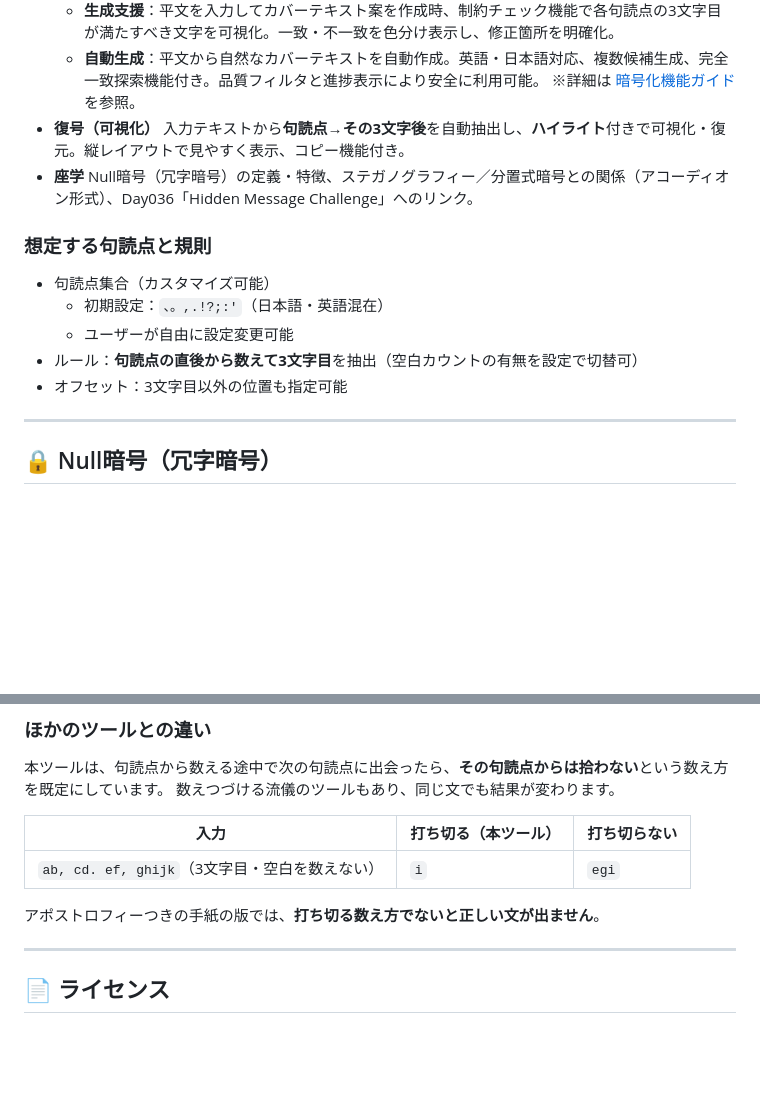
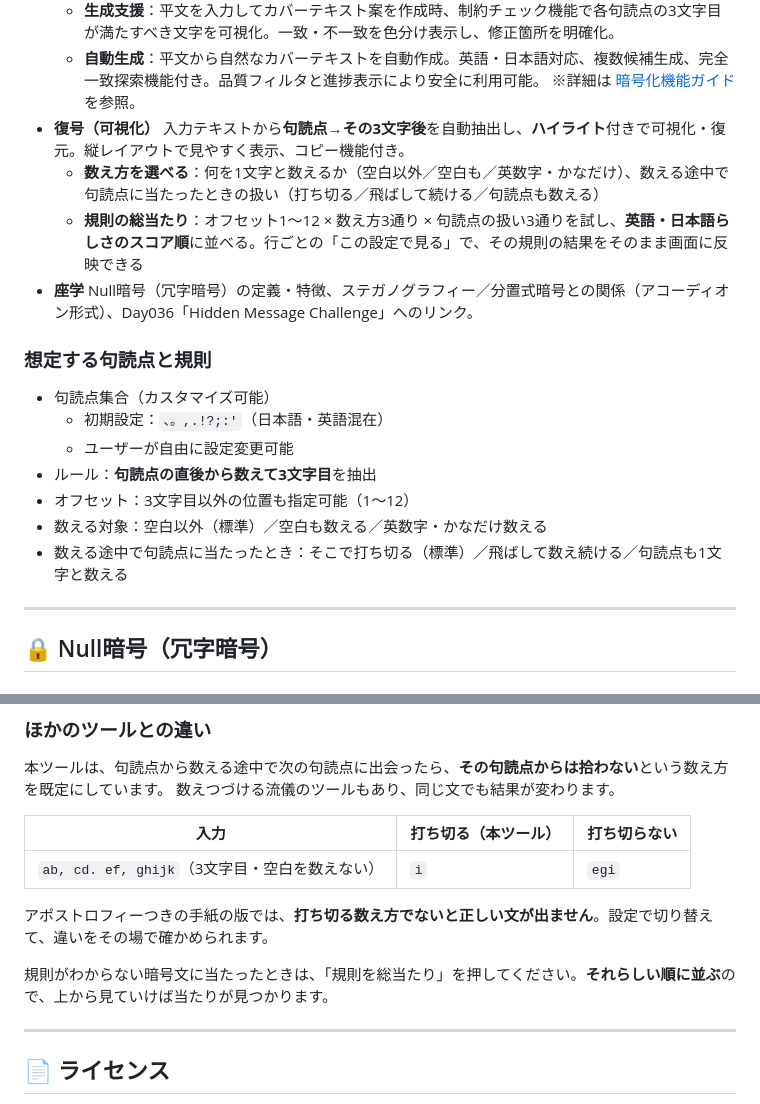
Before and after one commit to ipusiron/trevanion-cipherlab, a Markdown page: README.md, 2 parts joined by grey strips. Rendered like a GitHub page; blank space fills up the shorter version.

```diff
--- a/README.md
+++ b/README.md
@@ -89,6 +92,8 @@ hub: true
   ※詳細は [暗号化機能ガイド](ENCRYPTION.md) を参照。
 - **復号（可視化）**
   入力テキストから**句読点→その3文字後**を自動抽出し、**ハイライト**付きで可視化・復元。縦レイアウトで見やすく表示、コピー機能付き。
+  - **数え方を選べる**：何を1文字と数えるか（空白以外／空白も／英数字・かなだけ）、数える途中で句読点に当たったときの扱い（打ち切る／飛ばして続ける／句読点も数える）
+  - **規則の総当たり**：オフセット1〜12 × 数え方3通り × 句読点の扱い3通りを試し、**英語・日本語らしさのスコア順**に並べる。行ごとの「この設定で見る」で、その規則の結果をそのまま画面に反映できる
 - **座学**
   Null暗号（冗字暗号）の定義・特徴、ステガノグラフィー／分置式暗号との関係（アコーディオン形式）、Day036「Hidden Message Challenge」へのリンク。
 
@@ -96,8 +101,10 @@ hub: true
 - 句読点集合（カスタマイズ可能）
   - 初期設定：`、。,.!?;:'`（日本語・英語混在）
   - ユーザーが自由に設定変更可能
-- ルール：**句読点の直後から数えて3文字目**を抽出（空白カウントの有無を設定で切替可）
-- オフセット：3文字目以外の位置も指定可能
+- ルール：**句読点の直後から数えて3文字目**を抽出
+- オフセット：3文字目以外の位置も指定可能（1〜12）
+- 数える対象：空白以外（標準）／空白も数える／英数字・かなだけ数える
+- 数える途中で句読点に当たったとき：そこで打ち切る（標準）／飛ばして数え続ける／句読点も1文字と数える
 
 ---
 
@@ -336,7 +344,9 @@ trevanion-cipherlab/
 |---|---|---|
 | `ab, cd. ef, ghijk`（3文字目・空白を数えない） | `i` | `egi` |
 
-アポストロフィーつきの手紙の版では、**打ち切る数え方でないと正しい文が出ません**。
+アポストロフィーつきの手紙の版では、**打ち切る数え方でないと正しい文が出ません**。設定で切り替えて、違いをその場で確かめられます。
+
+規則がわからない暗号文に当たったときは、「規則を総当たり」を押してください。**それらしい順に並ぶ**ので、上から見ていけば当たりが見つかります。
 
 ---
 
```
Also changed, not shown: other parts of README.md (+5 -1 lines), assets/screenshot.png, assets/screenshot2.png, assets/screenshot5.png (added), 6 other files.
